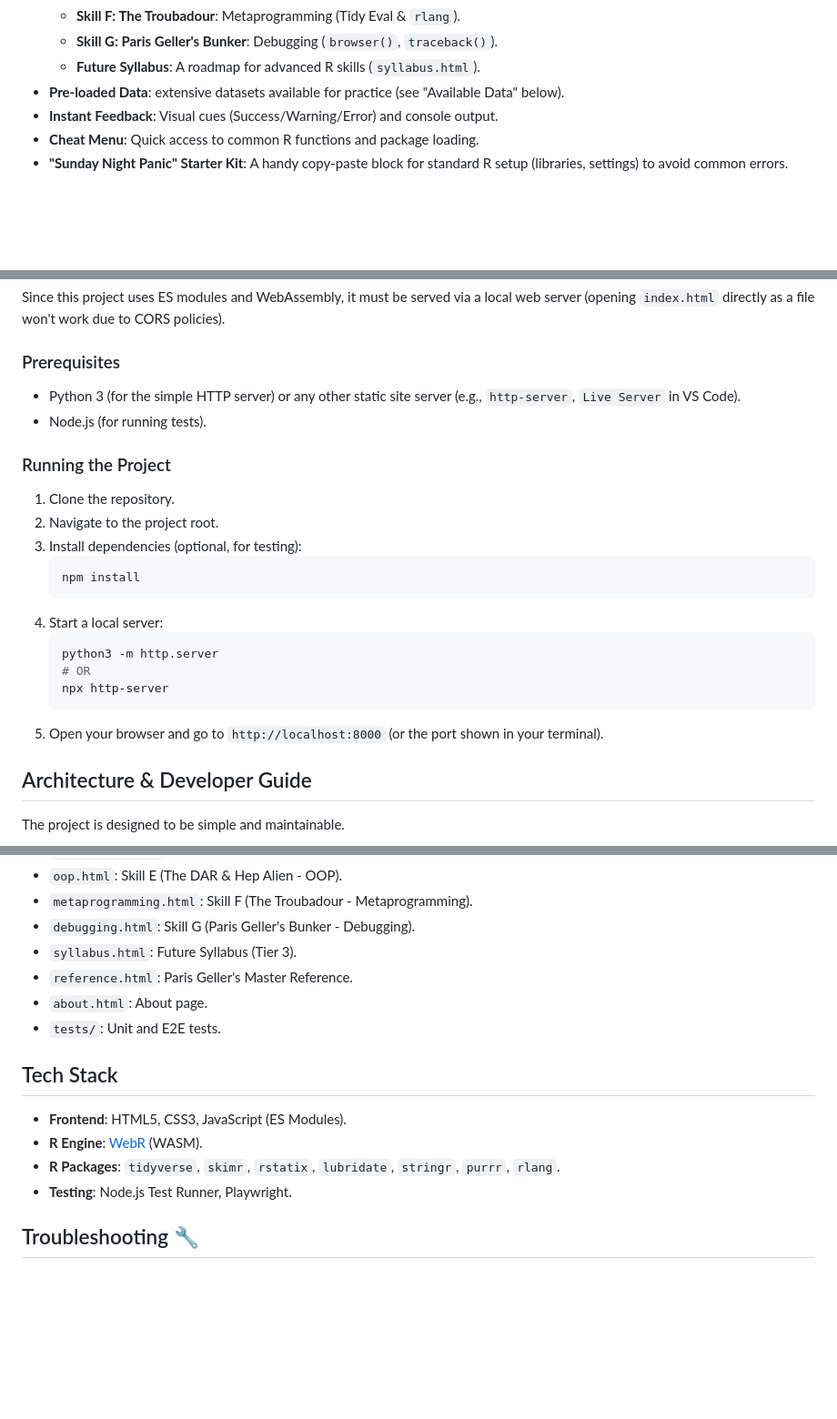
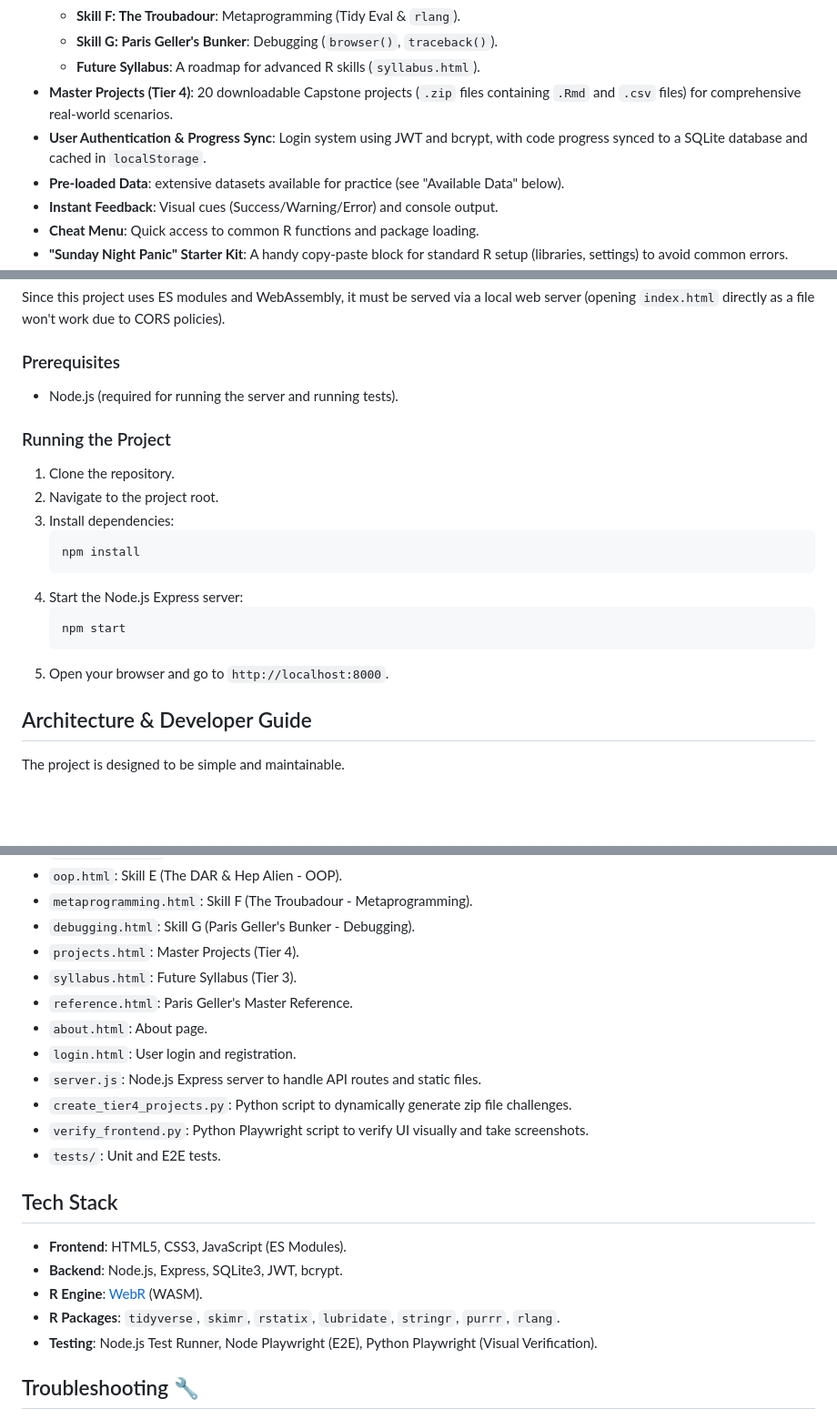
Before and after one commit to GilmoreGoat/R-guide, a Markdown page: README.md, 3 parts joined by grey strips. Shown at 91% size. Rendered like a GitHub page; blank space fills up the shorter version.

Commit message:
docs: update README with node.js server, auth, and master projects
Updated the README.md to reflect recent architectural changes to the project.
- Replaced Python http.server instructions with Node.js/Express instructions (`npm start`).
- Added User Authentication and Progress Sync (SQLite, JWT) to features.
- Added Master Projects (Tier 4) to features and project structure.
- Updated project file structure to include `server.js`, `login.html`, `projects.html`, and new helper scripts.
- Updated tech stack to list Node.js, Express, SQLite3, JWT, bcrypt, and Python Playwright.

````diff
--- a/README.md
+++ b/README.md
@@ -29,6 +29,8 @@ A Gilmore Girls-themed interactive study guide for R programming, built with [We
     - **Skill F: The Troubadour**: Metaprogramming (Tidy Eval & `rlang`).
     - **Skill G: Paris Geller's Bunker**: Debugging (`browser()`, `traceback()`).
     - **Future Syllabus**: A roadmap for advanced R skills (`syllabus.html`).
+- **Master Projects (Tier 4)**: 20 downloadable Capstone projects (`.zip` files containing `.Rmd` and `.csv` files) for comprehensive real-world scenarios.
+- **User Authentication & Progress Sync**: Login system using JWT and bcrypt, with code progress synced to a SQLite database and cached in `localStorage`.
 - **Pre-loaded Data**: extensive datasets available for practice (see "Available Data" below).
 - **Instant Feedback**: Visual cues (Success/Warning/Error) and console output.
 - **Cheat Menu**: Quick access to common R functions and package loading.
@@ -91,24 +93,21 @@ Since this project uses ES modules and WebAssembly, it must be served via a loca
 
 ### Prerequisites
 
-- Python 3 (for the simple HTTP server) or any other static site server (e.g., `http-server`, `Live Server` in VS Code).
-- Node.js (for running tests).
+- Node.js (required for running the server and running tests).
 
 ### Running the Project
 
 1.  Clone the repository.
 2.  Navigate to the project root.
-3.  Install dependencies (optional, for testing):
+3.  Install dependencies:
     ```bash
     npm install
     ```
-4.  Start a local server:
+4.  Start the Node.js Express server:
     ```bash
-    python3 -m http.server
-    # OR
-    npx http-server
+    npm start
     ```
-5.  Open your browser and go to `http://localhost:8000` (or the port shown in your terminal).
+5.  Open your browser and go to `http://localhost:8000`.
 
 ## Architecture & Developer Guide
 
@@ -163,17 +163,23 @@ npx playwright test
 - `oop.html`: Skill E (The DAR & Hep Alien - OOP).
 - `metaprogramming.html`: Skill F (The Troubadour - Metaprogramming).
 - `debugging.html`: Skill G (Paris Geller's Bunker - Debugging).
+- `projects.html`: Master Projects (Tier 4).
 - `syllabus.html`: Future Syllabus (Tier 3).
 - `reference.html`: Paris Geller's Master Reference.
 - `about.html`: About page.
+- `login.html`: User login and registration.
+- `server.js`: Node.js Express server to handle API routes and static files.
+- `create_tier4_projects.py`: Python script to dynamically generate zip file challenges.
+- `verify_frontend.py`: Python Playwright script to verify UI visually and take screenshots.
 - `tests/`: Unit and E2E tests.
 
 ## Tech Stack
 
 - **Frontend**: HTML5, CSS3, JavaScript (ES Modules).
+- **Backend**: Node.js, Express, SQLite3, JWT, bcrypt.
 - **R Engine**: [WebR](https://docs.r-wasm.org/webr/latest/) (WASM).
 - **R Packages**: `tidyverse`, `skimr`, `rstatix`, `lubridate`, `stringr`, `purrr`, `rlang`.
-- **Testing**: Node.js Test Runner, Playwright.
+- **Testing**: Node.js Test Runner, Node Playwright (E2E), Python Playwright (Visual Verification).
 
 ## Troubleshooting 🔧
 
````
Also changed, not shown: other parts of README.md (+1 -0 lines).
